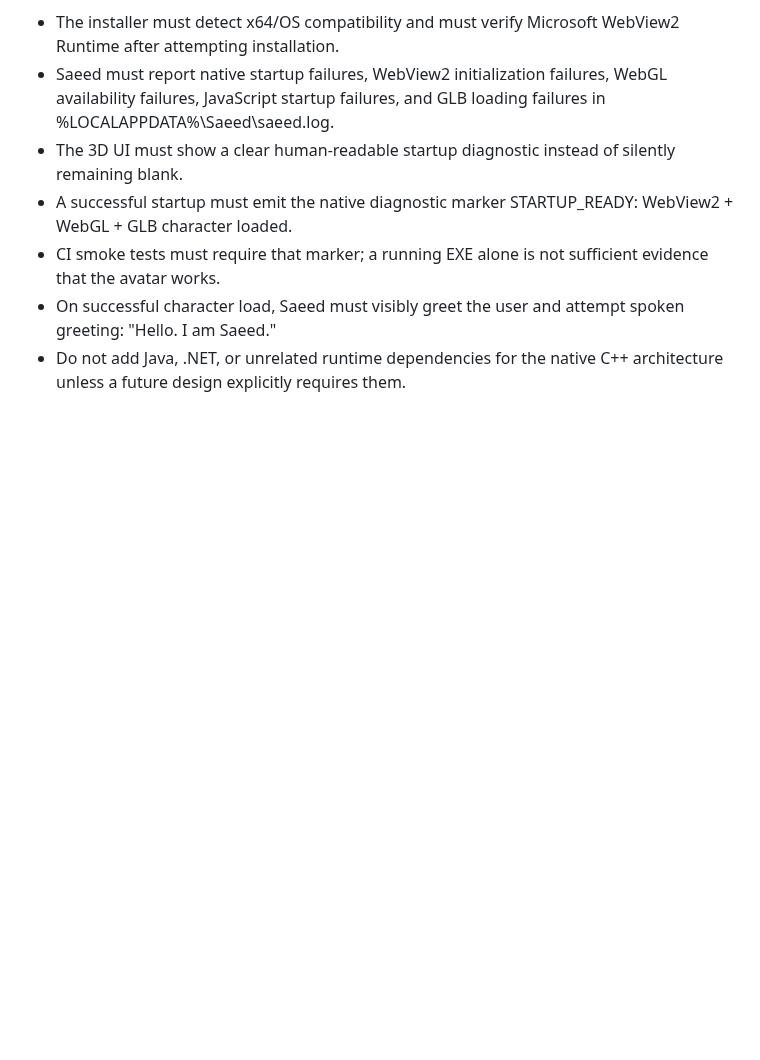
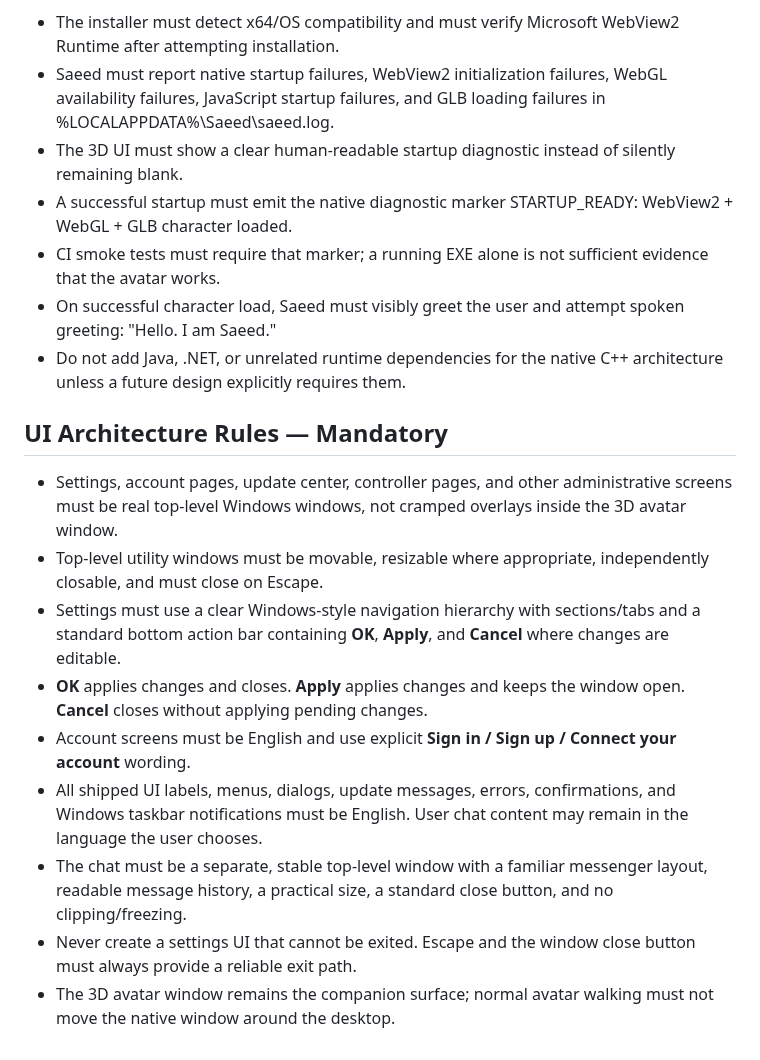
Before and after one commit to saeedhub101/Saeed-AI, a Markdown page: AGENTS.md, the part around the change. GitHub-like rendering; blank space fills up the shorter version.

Commit message:
Document mandatory professional Windows UI architecture

```diff
--- a/AGENTS.md
+++ b/AGENTS.md
@@ -196,3 +196,15 @@ The repository is the source of truth for implementation state. Git history is t
 - CI smoke tests must require that marker; a running EXE alone is not sufficient evidence that the avatar works.
 - On successful character load, Saeed must visibly greet the user and attempt spoken greeting: "Hello. I am Saeed."
 - Do not add Java, .NET, or unrelated runtime dependencies for the native C++ architecture unless a future design explicitly requires them.
+
+
+## UI Architecture Rules — Mandatory
+- Settings, account pages, update center, controller pages, and other administrative screens must be real top-level Windows windows, not cramped overlays inside the 3D avatar window.
+- Top-level utility windows must be movable, resizable where appropriate, independently closable, and must close on Escape.
+- Settings must use a clear Windows-style navigation hierarchy with sections/tabs and a standard bottom action bar containing **OK**, **Apply**, and **Cancel** where changes are editable.
+- **OK** applies changes and closes. **Apply** applies changes and keeps the window open. **Cancel** closes without applying pending changes.
+- Account screens must be English and use explicit **Sign in / Sign up / Connect your account** wording.
+- All shipped UI labels, menus, dialogs, update messages, errors, confirmations, and Windows taskbar notifications must be English. User chat content may remain in the language the user chooses.
+- The chat must be a separate, stable top-level window with a familiar messenger layout, readable message history, a practical size, a standard close button, and no clipping/freezing.
+- Never create a settings UI that cannot be exited. Escape and the window close button must always provide a reliable exit path.
+- The 3D avatar window remains the companion surface; normal avatar walking must not move the native window around the desktop.
```
